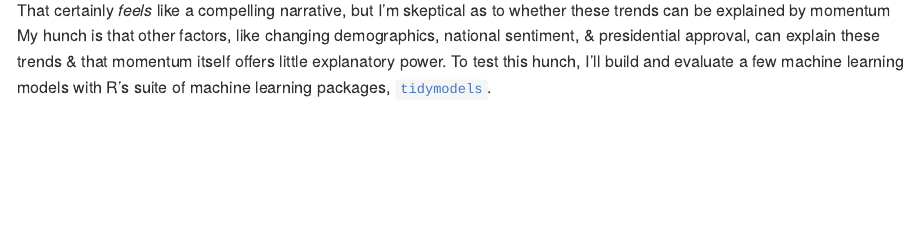
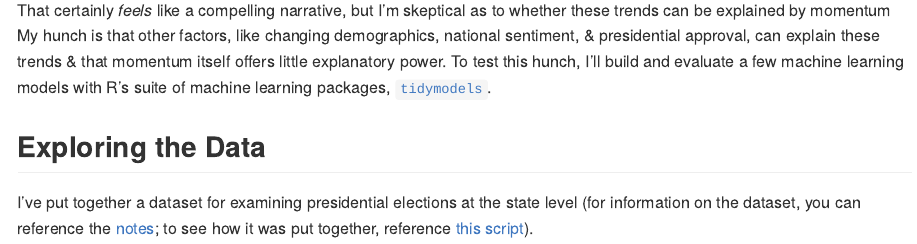
Before and after one commit to markjrieke/thedatadiary, an R Markdown document (2021.09.26-president_momentum/README.Rmd): the page in a window 1100 px wide, from 870 px down. Rendered offline with R 4.5, knitr and Pandoc, with nearby package versions; code that draws random numbers runs with fixed seeds of ours.

```diff
--- a/2021.09.26-president_momentum/presidential_momentum.Rmd
+++ b/2021.09.26-president_momentum/README.Rmd
@@ -61,3 +61,7 @@
 
 ![](pics/tx_fl_2pv.png)
 That certainly *feels* like a compelling narrative, but I'm skeptical as to whether these trends can be explained by momentum My hunch is that other factors, like changing demographics, national sentiment, & presidential approval, can explain these trends & that momentum itself offers little explanatory power. To test this hunch, I'll build and evaluate a few machine learning models with R's suite of machine learning packages, [`tidymodels`](https://www.tidymodels.org/).
+
+## Exploring the Data
+
+I've put together a dataset for examining presidential elections at the state level (for information on the dataset, you can reference the [notes](https://github.com/markjrieke/thedatadiary/tree/main/2021.09.26-president_momentum/notes); to see how it was put together, reference [this script](https://github.com/markjrieke/thedatadiary/blob/main/2021.09.26-president_momentum/scripts/data_wrangle.R)).
```
Also changed, not shown: 2021.09.26-president_momentum/README.md (renamed from 2021.09.26-president_momentum/presidential_momentum.md).
